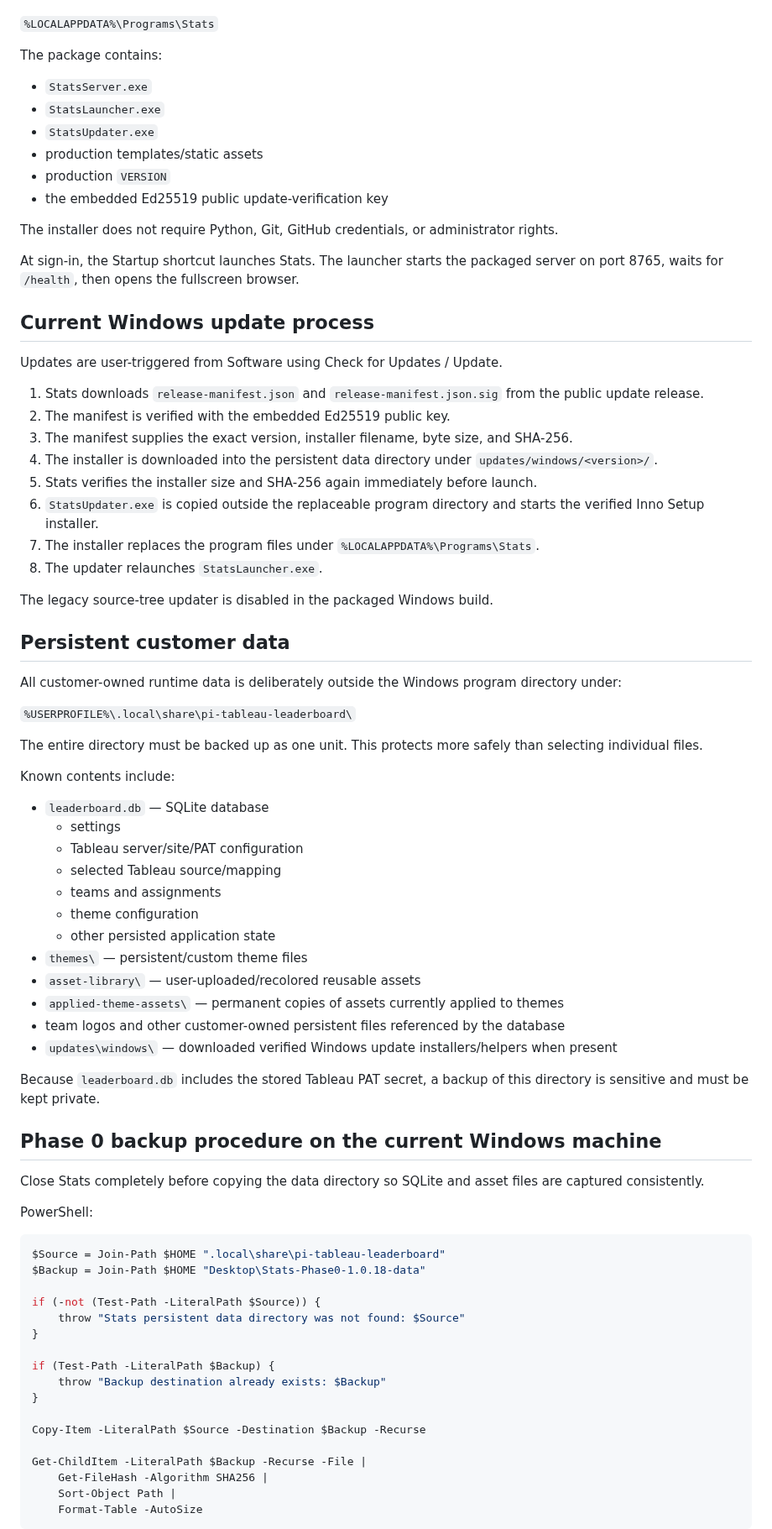
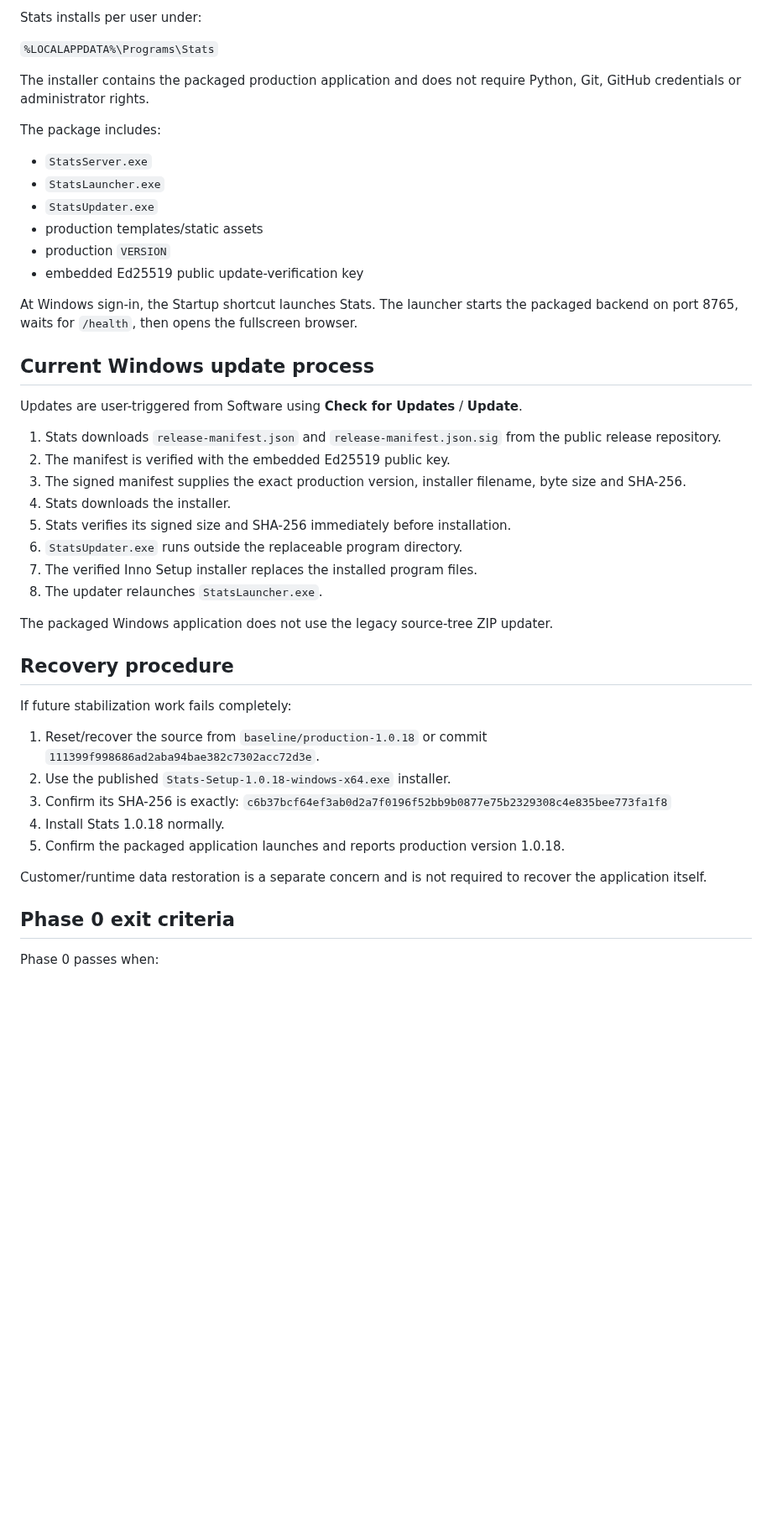
Before and after one commit to matijepekovic/pi-sales-leaderboard, a Markdown page: PHASE0_PRODUCTION_BASELINE.md, the part around one of its changes. Shown at 84% size. Drawn GitHub-style; blank space fills up the shorter version.

Commit message:
Phase 0: scope recovery baseline to shipped production

````diff
--- a/PHASE0_PRODUCTION_BASELINE.md
+++ b/PHASE0_PRODUCTION_BASELINE.md
@@ -31,82 +78,49 @@ Stats is installed per user under:
+Stats installs per user under:
 
 `%LOCALAPPDATA%\Programs\Stats`
 
-The package contains:
+The installer contains the packaged production application and does not require Python, Git, GitHub credentials or administrator rights.
+
+The package includes:
 
 - `StatsServer.exe`
 - `StatsLauncher.exe`
 - `StatsUpdater.exe`
 - production templates/static assets
 - production `VERSION`
-- the embedded Ed25519 public update-verification key
+- embedded Ed25519 public update-verification key
 
-The installer does not require Python, Git, GitHub credentials, or administrator rights.
-
-At sign-in, the Startup shortcut launches Stats. The launcher starts the packaged server on port 8765, waits for `/health`, then opens the fullscreen browser.
+At Windows sign-in, the Startup shortcut launches Stats. The launcher starts the packaged backend on port 8765, waits for `/health`, then opens the fullscreen browser.
 
 ## Current Windows update process
 
-Updates are user-triggered from Software using Check for Updates / Update.
+Updates are user-triggered from Software using **Check for Updates** / **Update**.
 
-1. Stats downloads `release-manifest.json` and `release-manifest.json.sig` from the public update release.
+1. Stats downloads `release-manifest.json` and `release-manifest.json.sig` from the public release repository.
 2. The manifest is verified with the embedded Ed25519 public key.
-3. The manifest supplies the exact version, installer filename, byte size, and SHA-256.
-4. The installer is downloaded into the persistent data directory under `updates/windows/<version>/`.
-5. Stats verifies the installer size and SHA-256 again immediately before launch.
-6. `StatsUpdater.exe` is copied outside the replaceable program directory and starts the verified Inno Setup installer.
-7. The installer replaces the program files under `%LOCALAPPDATA%\Programs\Stats`.
+3. The signed manifest supplies the exact production version, installer filename, byte size and SHA-256.
+4. Stats downloads the installer.
+5. Stats verifies its signed size and SHA-256 immediately before installation.
+6. `StatsUpdater.exe` runs outside the replaceable program directory.
+7. The verified Inno Setup installer replaces the installed program files.
 8. The updater relaunches `StatsLauncher.exe`.
 
-The legacy source-tree updater is disabled in the packaged Windows build.
+The packaged Windows application does not use the legacy source-tree ZIP updater.
 
-## Persistent customer data
+## Recovery procedure
 
-All customer-owned runtime data is deliberately outside the Windows program directory under:
+If future stabilization work fails completely:
 
-`%USERPROFILE%\.local\share\pi-tableau-leaderboard\`
+1. Reset/recover the source from `baseline/production-1.0.18` or commit `111399f998686ad2aba94bae382c7302acc72d3e`.
+2. Use the published `Stats-Setup-1.0.18-windows-x64.exe` installer.
+3. Confirm its SHA-256 is exactly:
+   `c6b37bcf64ef3ab0d2a7f0196f52bb9b0877e75b2329308c4e835bee773fa1f8`
+4. Install Stats 1.0.18 normally.
+5. Confirm the packaged application launches and reports production version 1.0.18.
 
-The entire directory must be backed up as one unit. This protects more safely than selecting individual files.
+Customer/runtime data restoration is a separate concern and is not required to recover the application itself.
 
-Known contents include:
+## Phase 0 exit criteria
 
-- `leaderboard.db` — SQLite database
-  - settings
-  - Tableau server/site/PAT configuration
-  - selected Tableau source/mapping
-  - teams and assignments
-  - theme configuration
-  - other persisted application state
-- `themes\` — persistent/custom theme files
-- `asset-library\` — user-uploaded/recolored reusable assets
-- `applied-theme-assets\` — permanent copies of assets currently applied to themes
-- team logos and other customer-owned persistent files referenced by the database
-- `updates\windows\` — downloaded verified Windows update installers/helpers when present
+Phase 0 passes when:
 
-Because `leaderboard.db` includes the stored Tableau PAT secret, a backup of this directory is sensitive and must be kept private.
-
-## Phase 0 backup procedure on the current Windows machine
-
-Close Stats completely before copying the data directory so SQLite and asset files are captured consistently.
-
-PowerShell:
-
-```powershell
-$Source = Join-Path $HOME ".local\share\pi-tableau-leaderboard"
-$Backup = Join-Path $HOME "Desktop\Stats-Phase0-1.0.18-data"
-
-if (-not (Test-Path -LiteralPath $Source)) {
-    throw "Stats persistent data directory was not found: $Source"
-}
-
-if (Test-Path -LiteralPath $Backup) {
-    throw "Backup destination already exists: $Backup"
-}
-
-Copy-Item -LiteralPath $Source -Destination $Backup -Recurse
-
-Get-ChildItem -LiteralPath $Backup -Recurse -File |
-    Get-FileHash -Algorithm SHA256 |
-    Sort-Object Path |
-    Format-Table -AutoSize
-```
-
````
Also changed, not shown: other parts of PHASE0_PRODUCTION_BASELINE.md (+68 -45 lines).
